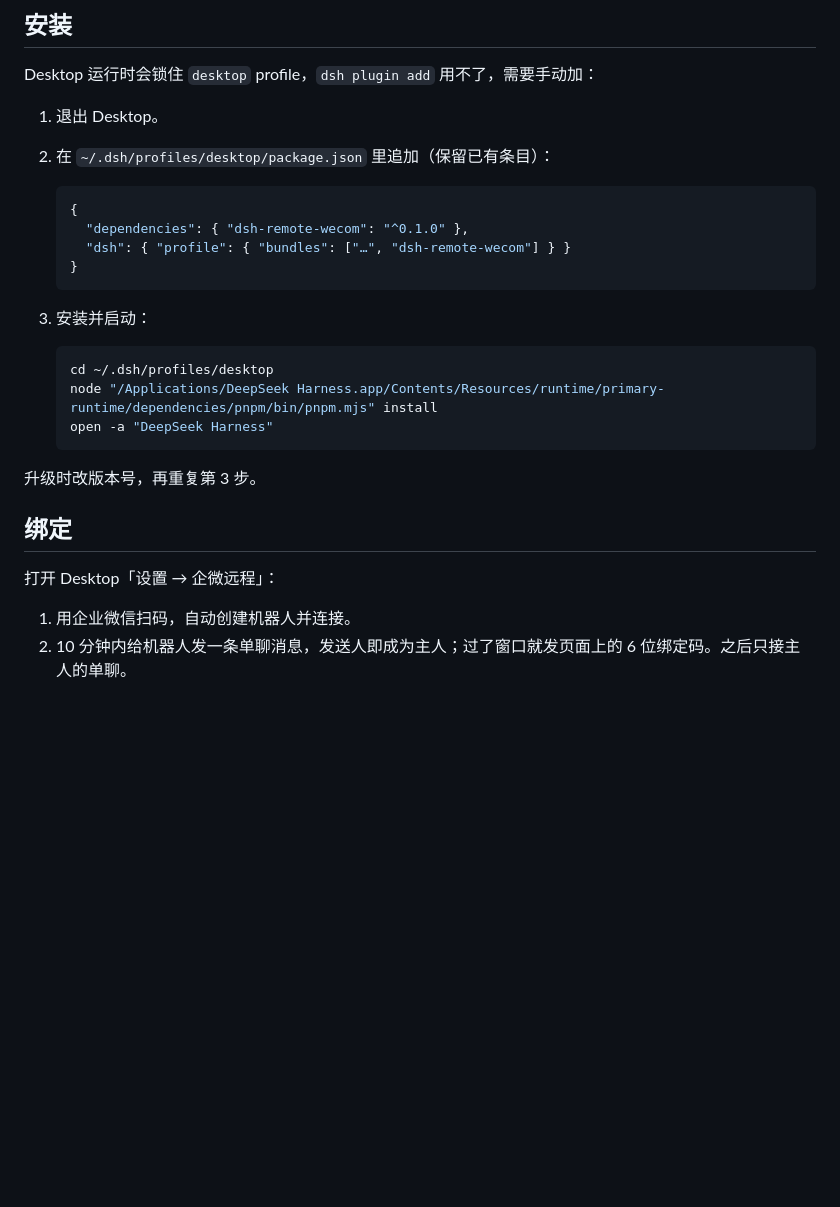
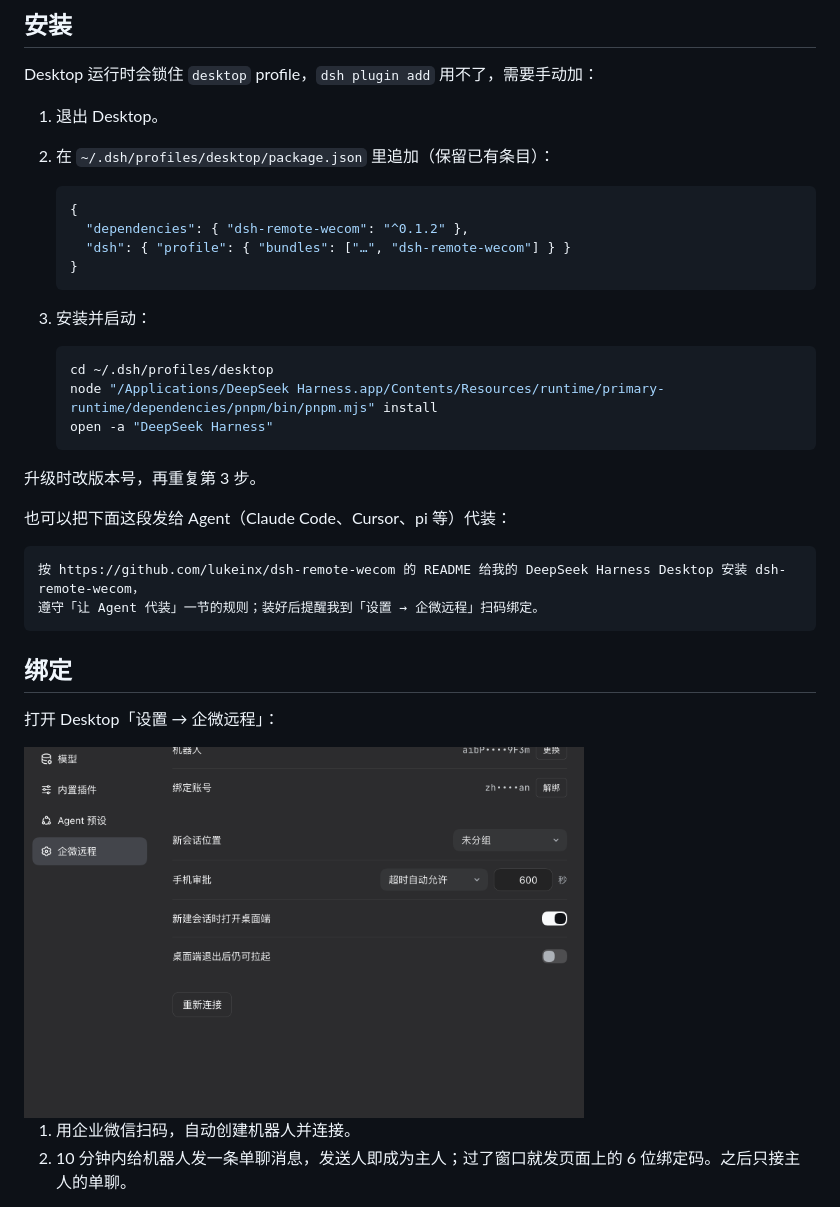
Before and after one commit to lukeinx/dsh-remote-wecom, a Markdown page: README.md, the part around one of its changes. GitHub-like rendering; pictures changed too: docs/images/settings.png (added); blank space fills up the shorter version.

````diff
--- a/README.md
+++ b/README.md
@@ -21,7 +30,7 @@ Desktop 运行时会锁住 `desktop` profile，`dsh plugin add` 用不了，需
 
    ```json
    {
-     "dependencies": { "dsh-remote-wecom": "^0.1.0" },
+     "dependencies": { "dsh-remote-wecom": "^0.1.2" },
      "dsh": { "profile": { "bundles": ["…", "dsh-remote-wecom"] } }
    }
    ```
@@ -36,9 +45,18 @@ Desktop 运行时会锁住 `desktop` profile，`dsh plugin add` 用不了，需
 
 升级时改版本号，再重复第 3 步。
 
+也可以把下面这段发给 Agent（Claude Code、Cursor、pi 等）代装：
+
+```text
+按 https://github.com/lukeinx/dsh-remote-wecom 的 README 给我的 DeepSeek Harness Desktop 安装 dsh-remote-wecom，
+遵守「让 Agent 代装」一节的规则；装好后提醒我到「设置 → 企微远程」扫码绑定。
+```
+
 ## 绑定
 
 打开 Desktop「设置 → 企微远程」：
+
+<img src="docs/images/settings.png" alt="Desktop 设置页「企微远程」" width="560">
 
 1. 用企业微信扫码，自动创建机器人并连接。
 2. 10 分钟内给机器人发一条单聊消息，发送人即成为主人；过了窗口就发页面上的 6 位绑定码。之后只接主人的单聊。
````
Also changed, not shown: other parts of README.md (+10 -1 lines), docs/images/chat.png (added), 2 other files.
